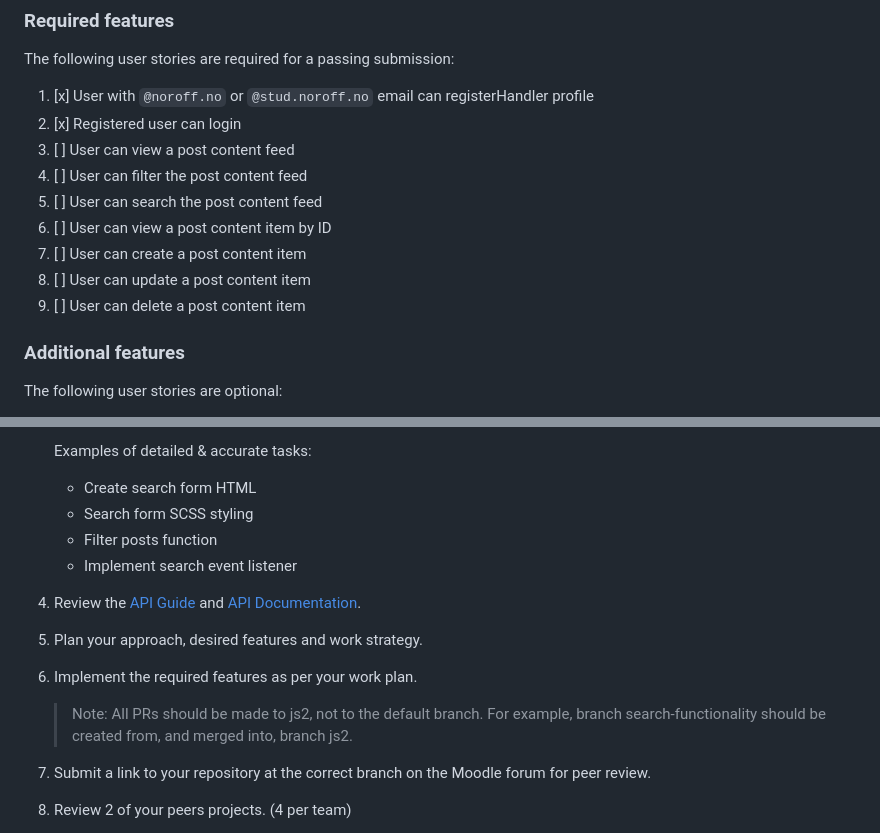
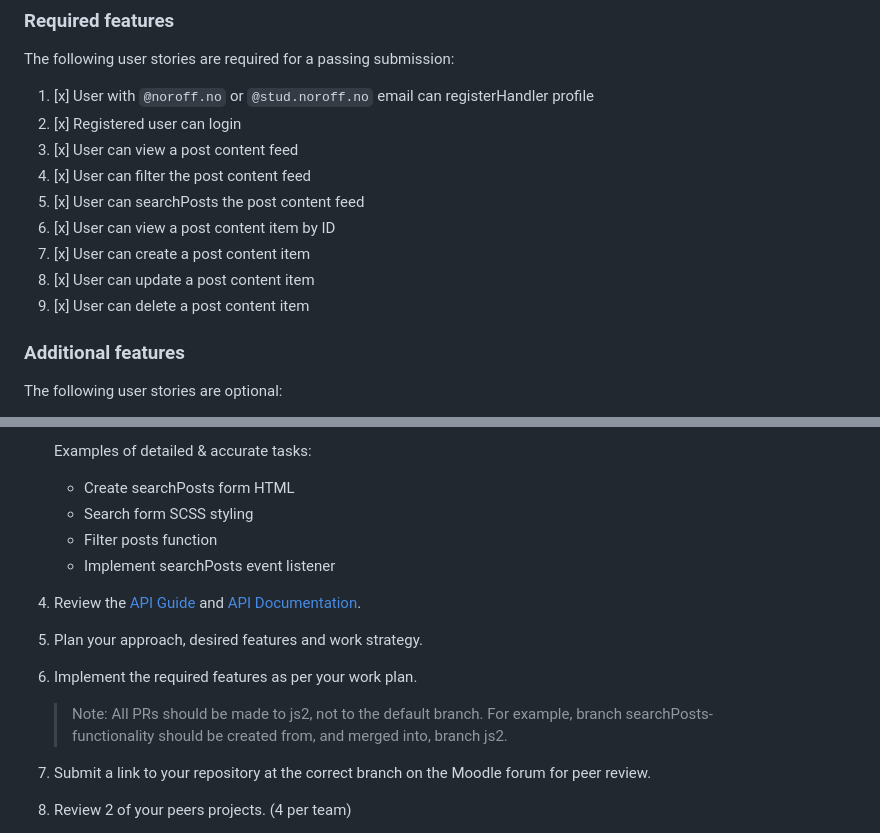
Before and after one commit to wexnox/SocialMedia, a Markdown page: documentation/breif.md, 2 parts joined by grey strips. Rendered like a GitHub page.

Commit message:
Update documentation to reflect completed tasks

```diff
--- a/documentation/breif.md
+++ b/documentation/breif.md
@@ -37,13 +37,13 @@ The following user stories are required for a passing submission:
 
 1. [x] User with `@noroff.no` or `@stud.noroff.no` email can registerHandler profile
 2. [x] Registered user can login
-3. [ ] User can view a post content feed
-4. [ ] User can filter the post content feed
-5. [ ] User can search the post content feed
-6. [ ] User can view a post content item by ID
-7. [ ] User can create a post content item
-8. [ ] User can update a post content item
-9. [ ] User can delete a post content item
+3. [x] User can view a post content feed
+4. [x] User can filter the post content feed
+5. [x] User can searchPosts the post content feed
+6. [x] User can view a post content item by ID
+7. [x] User can create a post content item
+8. [x] User can update a post content item
+9. [x] User can delete a post content item
 
 ### Additional features
 
@@ -75,15 +75,15 @@ Commit regularly and use branches to prevent conflicts with your teammate as you
 
    Examples of detailed & accurate tasks:
 
-    - Create search form HTML
+    - Create searchPosts form HTML
     - Search form SCSS styling
     - Filter posts function
-    - Implement search event listener
+    - Implement searchPosts event listener
 4. Review the [API Guide](https://docs.noroff.dev/social-endpoints/authentication) and [API Documentation](https://api.noroff.dev/docs).
 5. Plan your approach, desired features and work strategy.
 6. Implement the required features as per your work plan.
 
-   > Note: All PRs should be made to js2, not to the default branch. For example, branch search-functionality should be created from, and merged into, branch js2.
+   > Note: All PRs should be made to js2, not to the default branch. For example, branch searchPosts-functionality should be created from, and merged into, branch js2.
 >
 7. Submit a link to your repository at the correct branch on the Moodle forum for peer review.
 8. Review 2 of your peers projects. (4 per team)
```
